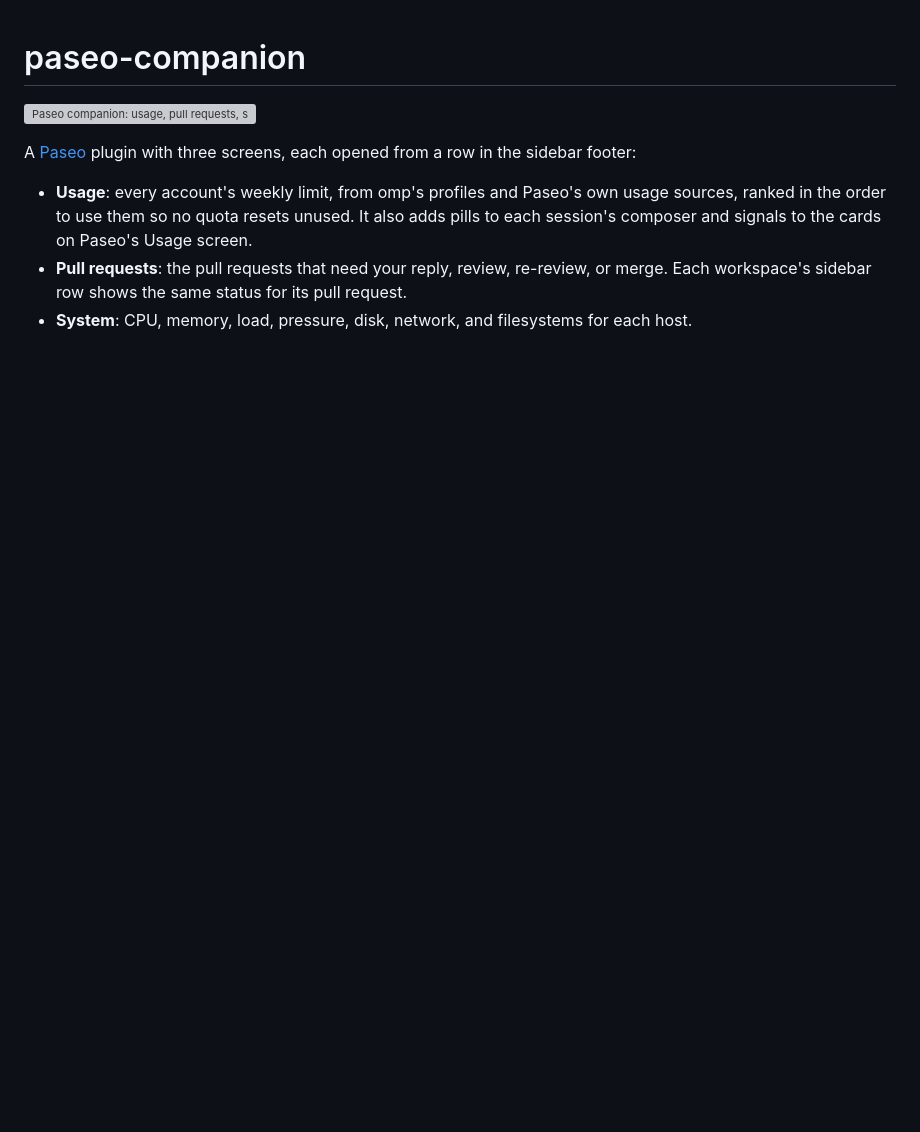
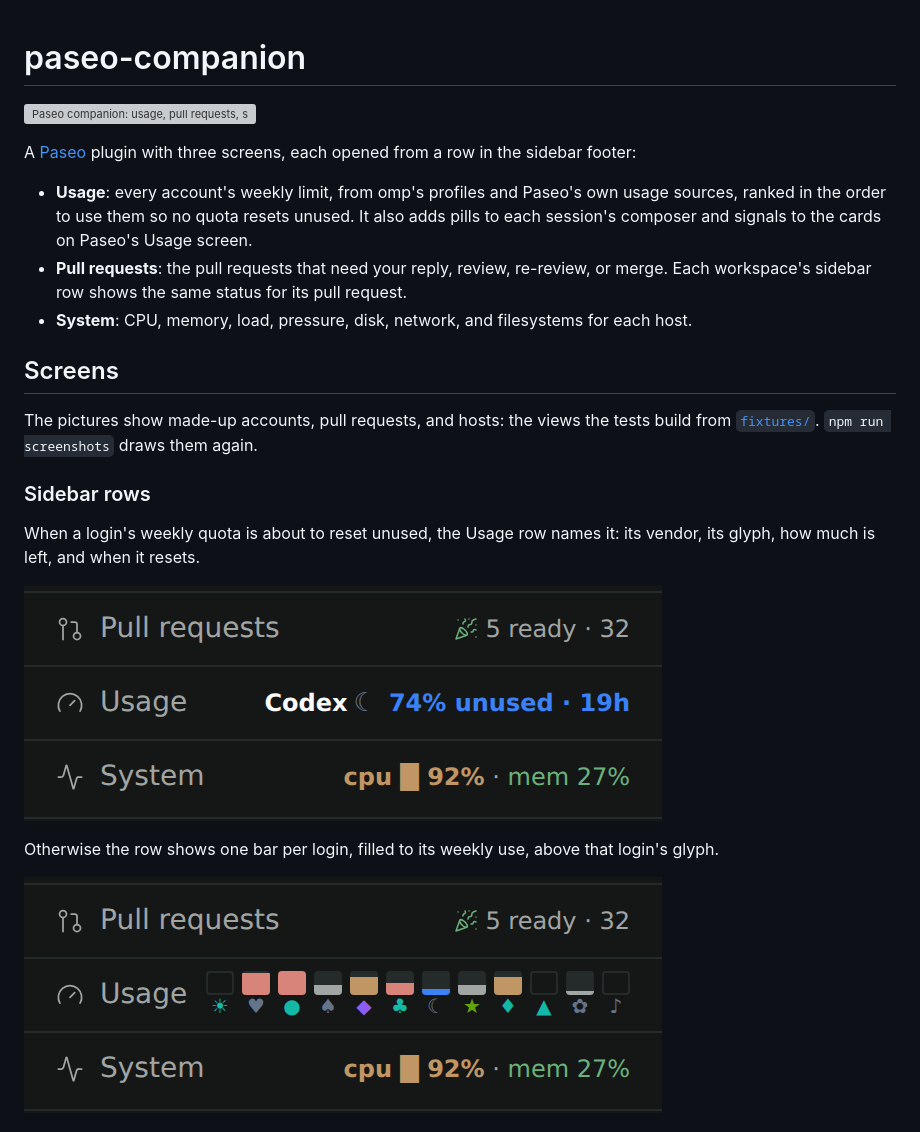
Before and after one commit to CalebFenton/paseo-companion, a Markdown page: README.md, the part around one of its changes. Drawn GitHub-style; pictures changed too: screenshots/sidebar-alert.png (added), screenshots/sidebar-calm.png (added); blank space fills up the shorter version; grey boxes are pictures that could not be loaded.

```diff
--- a/README.md
+++ b/README.md
@@ -7,3 +7,18 @@ A [Paseo](https://paseo.sh) plugin with three screens, each opened from a row in
 - **Usage**: every account's weekly limit, from omp's profiles and Paseo's own usage sources, ranked in the order to use them so no quota resets unused. It also adds pills to each session's composer and signals to the cards on Paseo's Usage screen.
 - **Pull requests**: the pull requests that need your reply, review, re-review, or merge. Each workspace's sidebar row shows the same status for its pull request.
 - **System**: CPU, memory, load, pressure, disk, network, and filesystems for each host.
+
+## Screens
+
+The pictures show made-up accounts, pull requests, and hosts: the views the tests build from [`fixtures/`](fixtures). `npm run screenshots` draws them again.
+
+### Sidebar rows
+
+When a login's weekly quota is about to reset unused, the Usage row names it: its vendor, its glyph, how much is left, and when it resets.
+
+![The plugin's sidebar rows, with Codex's quota about to reset unused](screenshots/sidebar-alert.png)
+
+Otherwise the row shows one bar per login, filled to its weekly use, above that login's glyph.
+
+![The plugin's sidebar rows, with one bar per login](screenshots/sidebar-calm.png)
+
```
Also changed, not shown: other parts of README.md (+13 -0 lines), AGENTS.md (+15 -12 lines), screenshots/pull-requests.png (added), screenshots/system.png (added), screenshots/usage.png (added), 6 other files.
